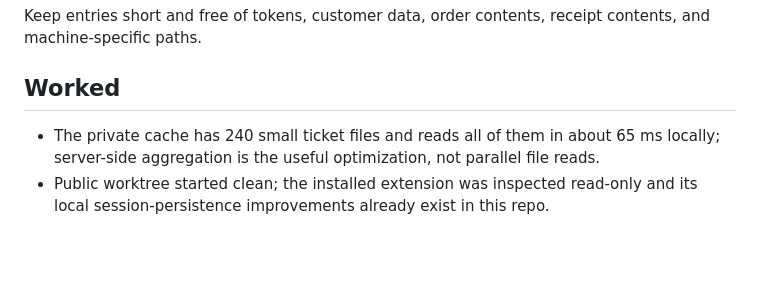
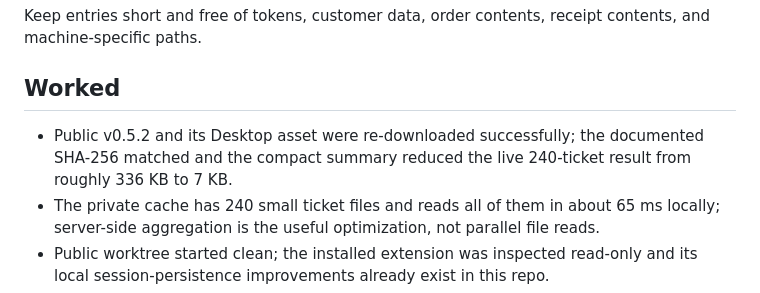
Before and after one commit to denya/ametller-origen-skill, a Markdown page: SCRATCHBOOK.md, the part around the change. Drawn GitHub-style; blank space fills up the shorter version.

Commit message:
Record offline summary release evidence

```diff
--- a/SCRATCHBOOK.md
+++ b/SCRATCHBOOK.md
@@ -4,6 +4,7 @@ Keep entries short and free of tokens, customer data, order contents, receipt co
 
 ## Worked
 
+- Public v0.5.2 and its Desktop asset were re-downloaded successfully; the documented SHA-256 matched and the compact summary reduced the live 240-ticket result from roughly 336 KB to 7 KB.
 - The private cache has 240 small ticket files and reads all of them in about 65 ms locally; server-side aggregation is the useful optimization, not parallel file reads.
 - Public worktree started clean; the installed extension was inspected read-only and its local session-persistence improvements already exist in this repo.
 - Current official packaging separates Claude Code plugins from Claude Desktop MCP Bundles.
```
Also changed, not shown: TODO.md (+1 -1 lines).
